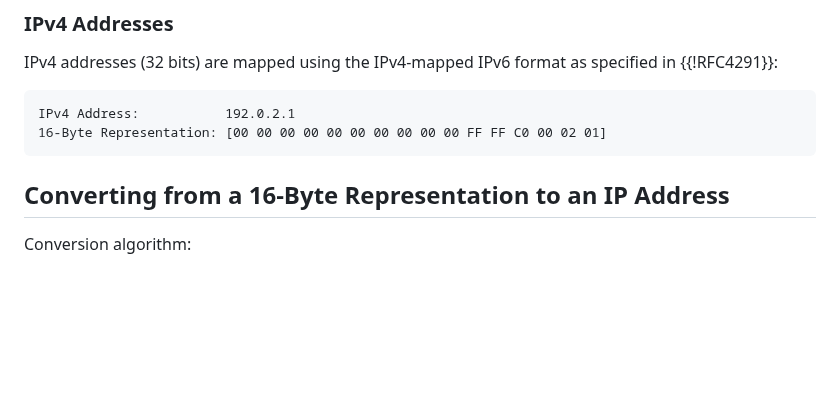
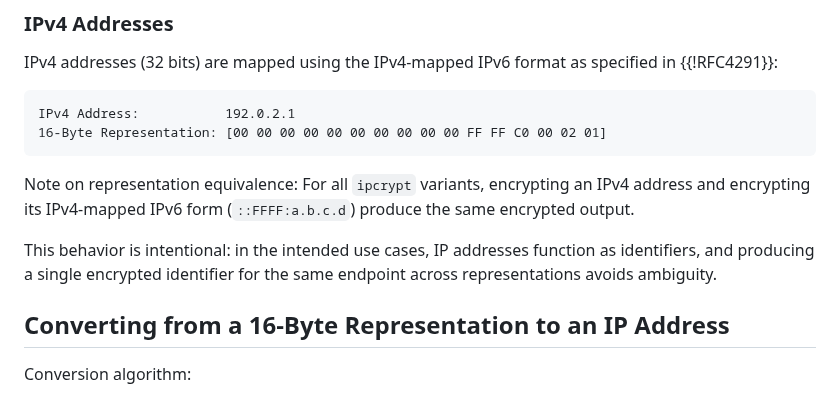
Before and after one commit to ipcrypt-std/draft-denis-ipcrypt, a Markdown page: draft-denis-ipcrypt.md, the part around the change. Drawn GitHub-style; blank space fills up the shorter version.

Commit message:
Add a note on IPv4-mapped inputs

```diff
--- a/draft-denis-ipcrypt.md
+++ b/draft-denis-ipcrypt.md
@@ -271,6 +271,10 @@ IPv4 addresses (32 bits) are mapped using the IPv4-mapped IPv6 format as specifi
 IPv4 Address:           192.0.2.1
 16-Byte Representation: [00 00 00 00 00 00 00 00 00 00 FF FF C0 00 02 01]
 ~~~
+
+Note on representation equivalence: For all `ipcrypt` variants, encrypting an IPv4 address and encrypting its IPv4-mapped IPv6 form (`::FFFF:a.b.c.d`) produce the same encrypted output.
+
+This behavior is intentional: in the intended use cases, IP addresses function as identifiers, and producing a single encrypted identifier for the same endpoint across representations avoids ambiguity.
 
 ## Converting from a 16-Byte Representation to an IP Address
 
```
